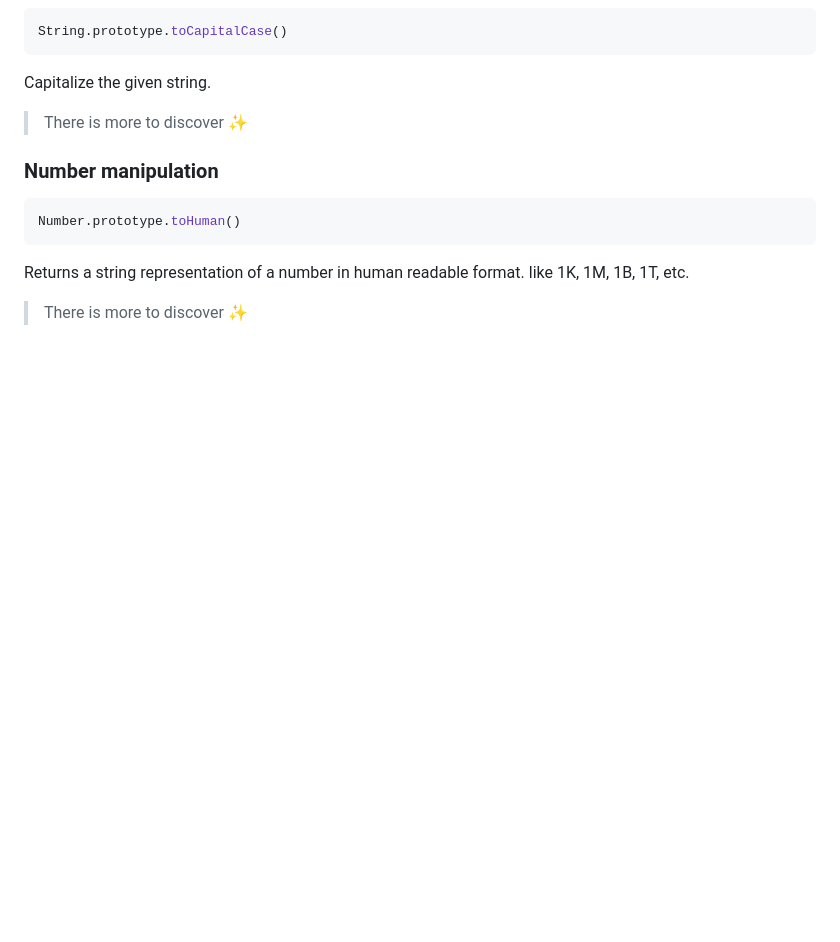
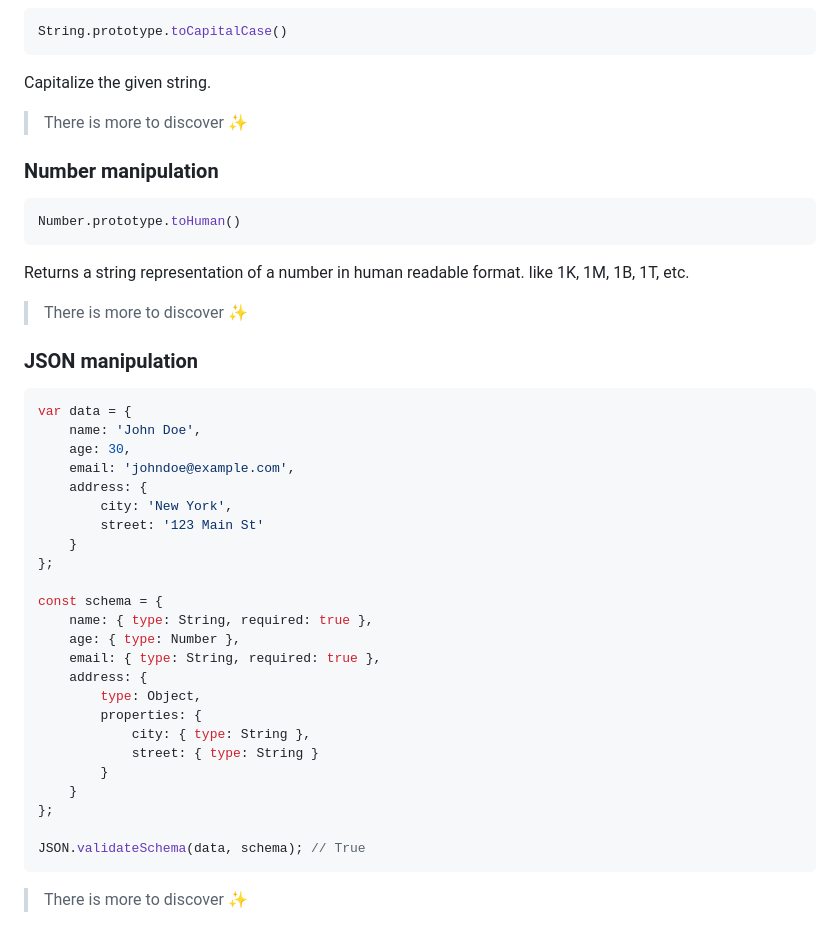
Before and after one commit to handyscript/handyscript, a Markdown page: README.md, the part around the change printed below. Rendered like a GitHub page; blank space fills up the shorter version.

Commit message:
JSON manipulation overview

````diff
--- a/README.md
+++ b/README.md
@@ -185,3 +185,34 @@ Number.prototype.toHuman()
 Returns a string representation of a number in human readable format. like 1K, 1M, 1B, 1T, etc.
 
 > There is more to discover ✨
+
+### JSON manipulation
+
+```javascript
+var data = {
+    name: 'John Doe',
+    age: 30,
+    email: 'johndoe@example.com',
+    address: {
+        city: 'New York',
+        street: '123 Main St'
+    }
+};
+
+const schema = {
+    name: { type: String, required: true },
+    age: { type: Number },
+    email: { type: String, required: true },
+    address: {
+        type: Object,
+        properties: {
+            city: { type: String },
+            street: { type: String }
+        }
+    }
+};
+
+JSON.validateSchema(data, schema); // True
+```
+
+> There is more to discover ✨
````
Also changed, not shown: other parts of README.md (+2 -2 lines).
